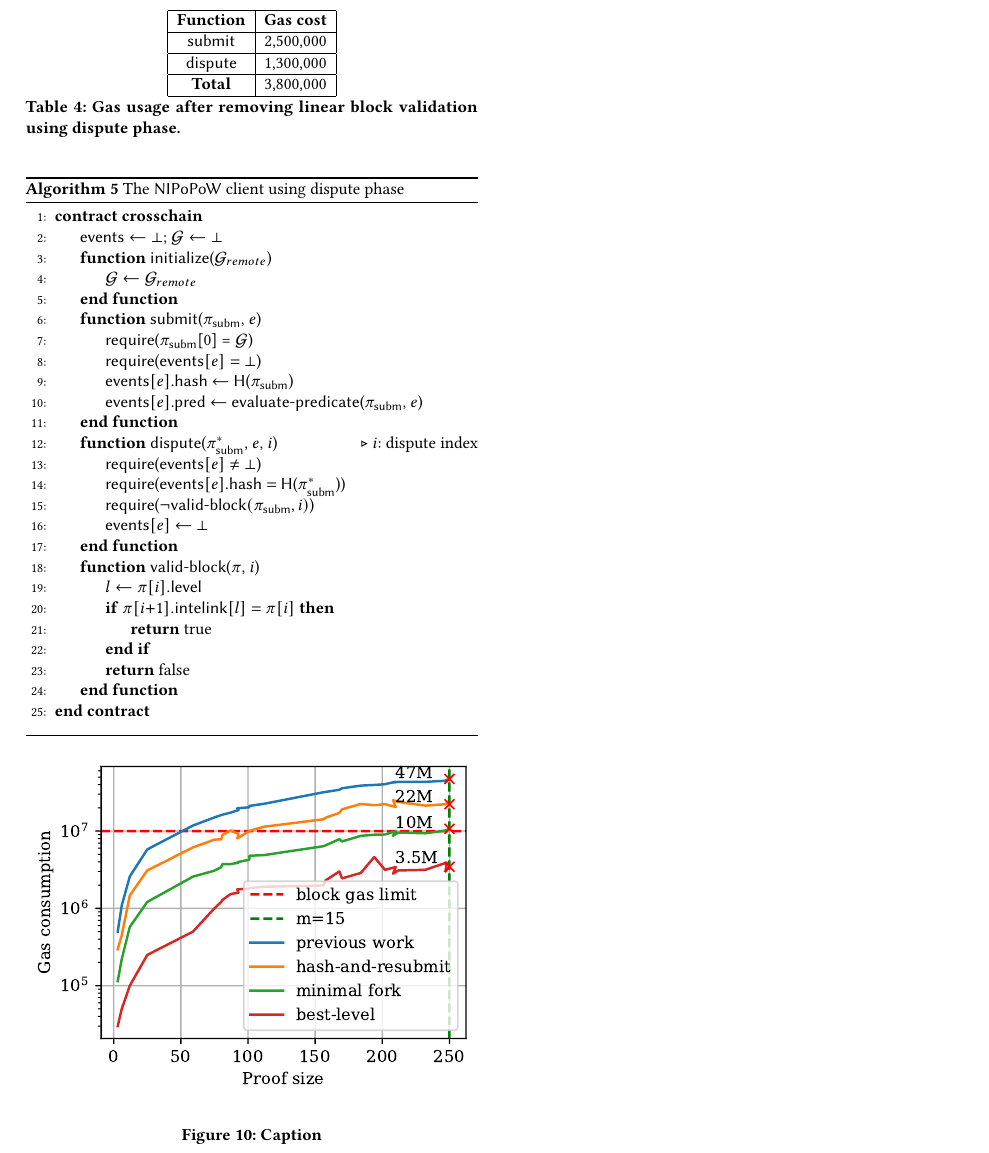
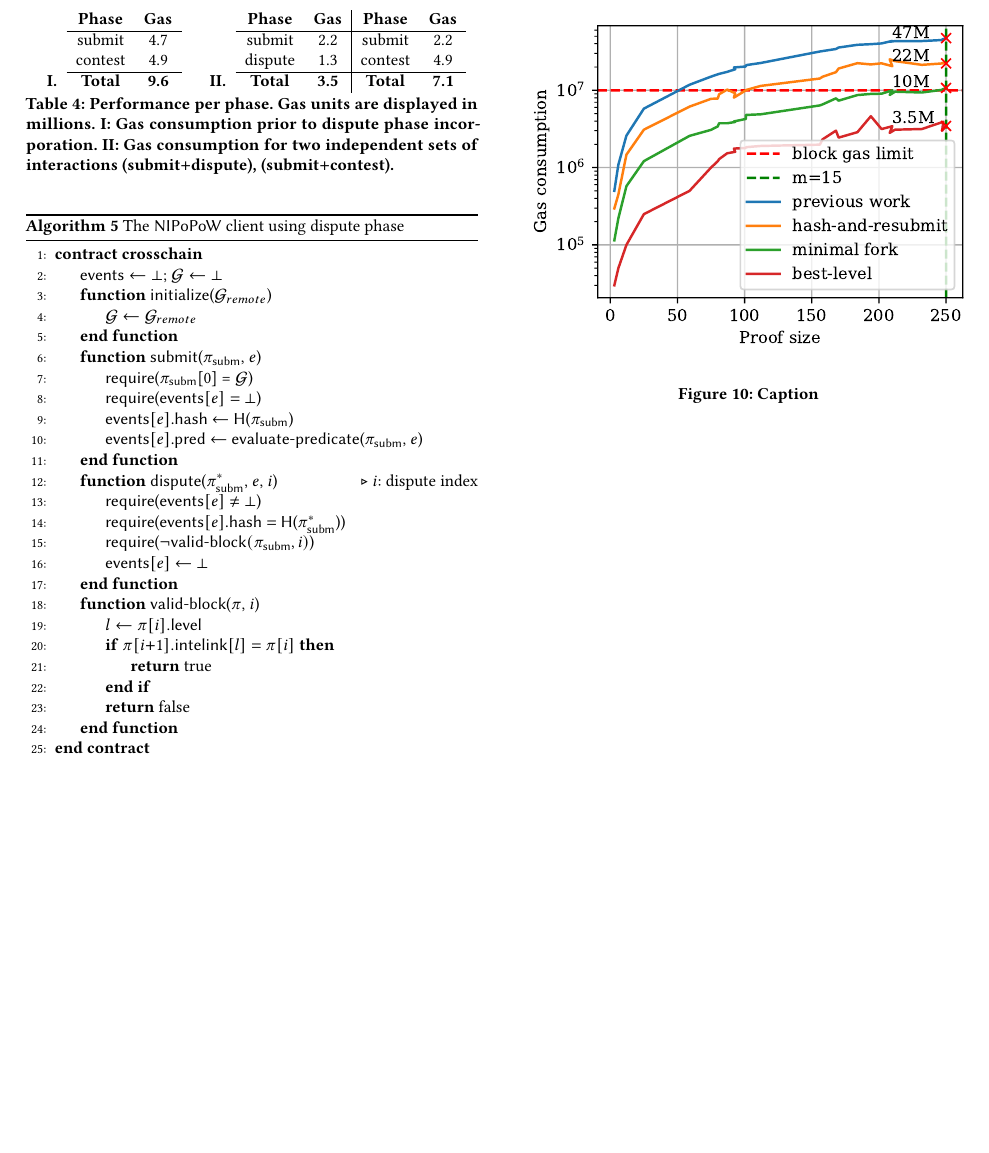
Before and after one commit to sdaveas/nipopow-verifier, a LaTeX paper (paper/paper.tex, which reads paper/tables/dispute-cost.tex): part of page 9 of 10, cut at the place of the change, the shorter picture padded with empty space. Compiled offline with pdfLaTeX.

Commit message:
Update dispute cost table

```diff
--- a/paper/tables/dispute-cost.tex
+++ b/paper/tables/dispute-cost.tex
@@ -1,11 +1,15 @@
 \begin{table}[]
-\begin{tabular}{|c|c|}
-\hline
-\textbf{Function} & \textbf{Gas cost}              \\ \hline
-\textsf{submit}            & 2,500,000                      \\ \hline
-\textsf{dispute}           & \multicolumn{1}{l|}{1,300,000} \\ \hline
-\textbf{Total}             & 3,800,000                      \\ \hline
+\begin{tabular}{ccccccc|cc}
+            & \textbf{Phase} & \textbf{Gas} &  &              & \textbf{Phase} & \textbf{Gas} & \textbf{Phase} & \textbf{Gas} \\ \cline{2-3} \cline{6-9}
+ & submit  & 4.7 &  &  & submit  & 2.2 & submit  & 2.2 \\
+ & contest & 4.9 &  &  & dispute & 1.3 & contest & 4.9 \\ \cline{2-3} \cline{6-9}
+\textbf{I.} & \textbf{Total} & \textbf{9.6} &  & \textbf{II.} & \textbf{Total} & \textbf{3.5} & \textbf{Total} & \textbf{7.1}
 \end{tabular}
-\caption{Gas usage after removing linear block validation using dispute phase.}
+
+\caption{Performance per phase. Gas units are displayed in millions.
+\textbf{I}: Gas consumption prior to dispute phase incorporation. \textbf{II}:
+Gas consumption for two independent sets of interactions (submit$+$dispute),
+(submit$+$contest).}
+
 \label{tab:dispute-cost}
 \end{table}
```
